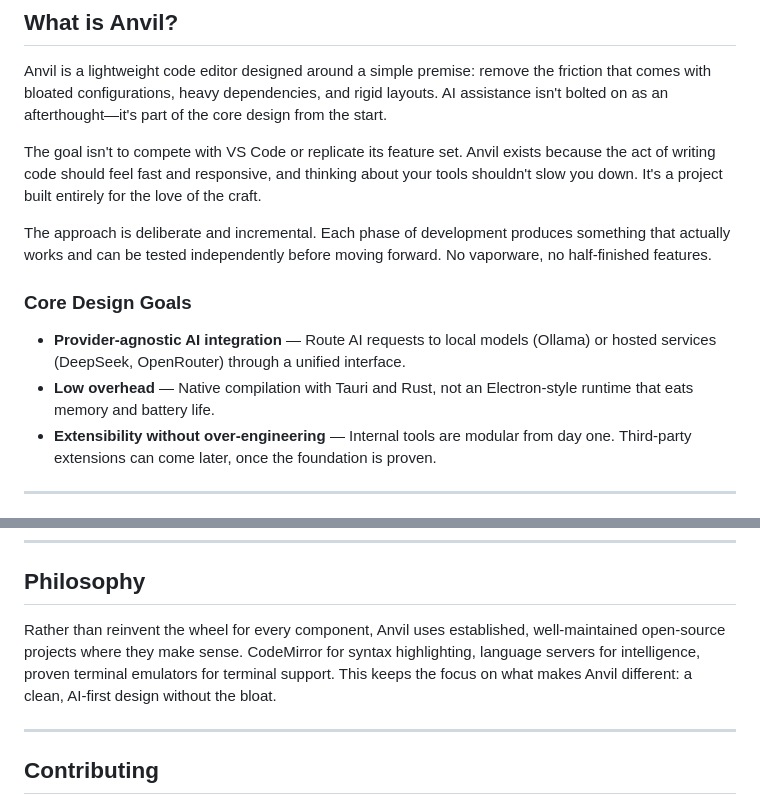
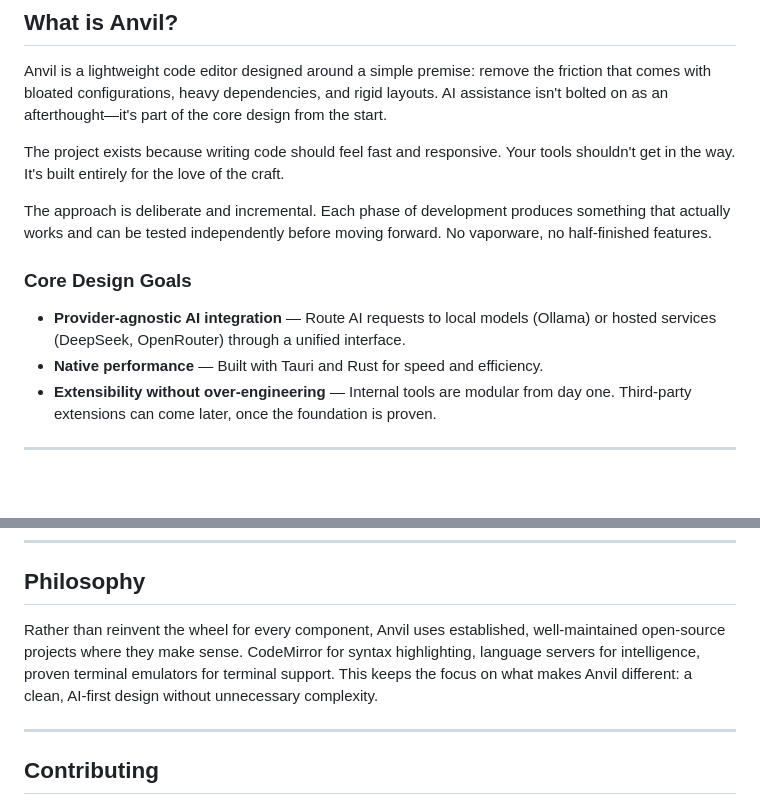
Before and after one commit to Bensonmusonda/Anvil, a Markdown page: README.md, 2 parts joined by grey strips. Rendered like a GitHub page; blank space fills up the shorter version.

Commit message:
Remove all implicit comparisons to other editors—focus purely on Anvil's design and features

```diff
--- a/README.md
+++ b/README.md
@@ -12,14 +12,14 @@ An AI-native code editor built for simplicity, low overhead, and extensibility.
 
 Anvil is a lightweight code editor designed around a simple premise: remove the friction that comes with bloated configurations, heavy dependencies, and rigid layouts. AI assistance isn't bolted on as an afterthought—it's part of the core design from the start.
 
-The goal isn't to compete with VS Code or replicate its feature set. Anvil exists because the act of writing code should feel fast and responsive, and thinking about your tools shouldn't slow you down. It's a project built entirely for the love of the craft.
+The project exists because writing code should feel fast and responsive. Your tools shouldn't get in the way. It's built entirely for the love of the craft.
 
 The approach is deliberate and incremental. Each phase of development produces something that actually works and can be tested independently before moving forward. No vaporware, no half-finished features.
 
 ### Core Design Goals
 
 - **Provider-agnostic AI integration** — Route AI requests to local models (Ollama) or hosted services (DeepSeek, OpenRouter) through a unified interface.
-- **Low overhead** — Native compilation with Tauri and Rust, not an Electron-style runtime that eats memory and battery life.
+- **Native performance** — Built with Tauri and Rust for speed and efficiency.
 - **Extensibility without over-engineering** — Internal tools are modular from day one. Third-party extensions can come later, once the foundation is proven.
 
 ---
@@ -173,7 +173,7 @@ cp codemirror.bundle.js <path-to-Anvil>/src/vendor/codemirror.bundle.js
 
 ## Philosophy
 
-Rather than reinvent the wheel for every component, Anvil uses established, well-maintained open-source projects where they make sense. CodeMirror for syntax highlighting, language servers for intelligence, proven terminal emulators for terminal support. This keeps the focus on what makes Anvil different: a clean, AI-first design without the bloat.
+Rather than reinvent the wheel for every component, Anvil uses established, well-maintained open-source projects where they make sense. CodeMirror for syntax highlighting, language servers for intelligence, proven terminal emulators for terminal support. This keeps the focus on what makes Anvil different: a clean, AI-first design without unnecessary complexity.
 
 ---
 
```
